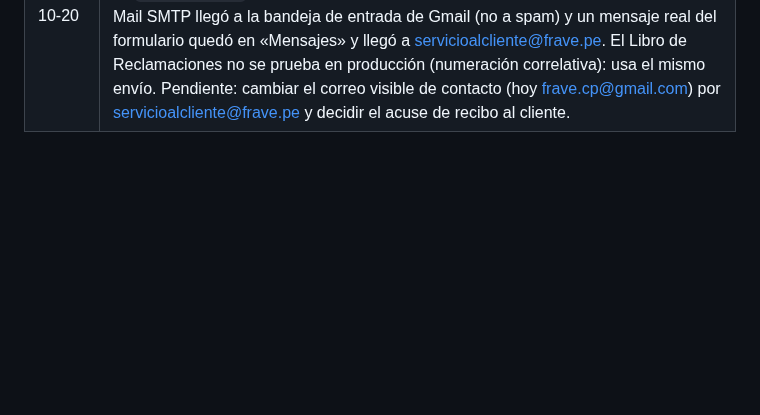
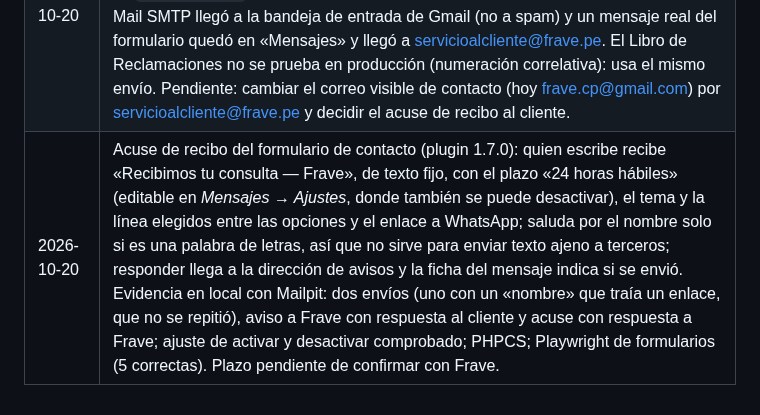
Before and after one commit to MaycolPGR-aduch/Frave-theme, a Markdown page: PLAN_WEB_CORPORATIVA.md, the part around the change. GitHub-like rendering; blank space fills up the shorter version.

Commit message:
Plan: acuse de recibo del formulario
Co-Authored-By: Claude Opus 5.5 <noreply@anthropic.com>

```diff
--- a/PLAN_WEB_CORPORATIVA.md
+++ b/PLAN_WEB_CORPORATIVA.md
@@ -376,3 +376,4 @@ Se puede construir con textos de ejemplo marcados; para publicar hace falta:
 | 2026-10-19 | Introducción de entrada y logotipo de letras (tema 1.23.0), a pedido de Frave: la cabecera muestra solo «FRAVE / Fragancias y envases» (sin el frasco), recortado del logotipo transparente en alta resolución (720 × 240, 20 KB) y algo más angosto, lo que deja aire al menú. La primera página de una visita —de nuevo pasadas 12 horas— abre con el naranja de marca en degradado radial (el recurso gráfico recibido, hecho con CSS) y las letras en blanco con una línea de carga; al terminar de cargar se levanta como un telón: mínimo 1,4 s para que se lea, máximo 3,5 s, y un clic la adelanta. Estilo y script en línea, sin depender de la hoja de estilos; reutiliza el archivo del logotipo de la cabecera (precargado), así que no suma descargas; sin cookies (`localStorage`); oculta a lectores de pantalla; con movimiento reducido solo se desvanece; los navegadores automatizados la omiten. Evidencia: capturas de la introducción y la cabecera a 1440 y 390 px; axe WCAG 2.2 AA sin avisos en la portada; encaje de la cabecera a 1024 px; PHPCS, ESLint, build; Playwright 76 correctas (3 nuevas). |
 | 2026-10-20 | «Cómo elegir la fragancia para tu producto» detallada (asistente de cinco preguntas que termina en una solicitud de asesoría con la ficha escrita) y dejada en espera: se consultará con Frave antes de construirla. Detalle y preguntas en la fase de contenidos de Fragancias. |
 | 2026-10-20 | Correo de la web por SMTP: WP Mail SMTP en frave.pe con «Otro SMTP» (`mail.frave.pe`, SSL 465, buzón servicioalcliente@frave.pe, remitente forzado «Frave <servicioalcliente@frave.pe>»); conexión desde Hostinger comprobada por SSH; DNS ya en regla (SPF con `+mx`, DKIM `default`, DMARC `p=none`; certificado de `mail.frave.pe` válido hasta el 02-12-2026). Pruebas: el correo de prueba de WP Mail SMTP llegó a la bandeja de entrada de Gmail (no a spam) y un mensaje real del formulario quedó en «Mensajes» y llegó a servicioalcliente@frave.pe. El Libro de Reclamaciones no se prueba en producción (numeración correlativa): usa el mismo envío. Pendiente: cambiar el correo visible de contacto (hoy frave.cp@gmail.com) por servicioalcliente@frave.pe y decidir el acuse de recibo al cliente. |
+| 2026-10-20 | Acuse de recibo del formulario de contacto (plugin 1.7.0): quien escribe recibe «Recibimos tu consulta — Frave», de texto fijo, con el plazo «24 horas hábiles» (editable en *Mensajes → Ajustes*, donde también se puede desactivar), el tema y la línea elegidos entre las opciones y el enlace a WhatsApp; saluda por el nombre solo si es una palabra de letras, así que no sirve para enviar texto ajeno a terceros; responder llega a la dirección de avisos y la ficha del mensaje indica si se envió. Evidencia en local con Mailpit: dos envíos (uno con un «nombre» que traía un enlace, que no se repitió), aviso a Frave con respuesta al cliente y acuse con respuesta a Frave; ajuste de activar y desactivar comprobado; PHPCS; Playwright de formularios (5 correctas). Plazo pendiente de confirmar con Frave. |
```
